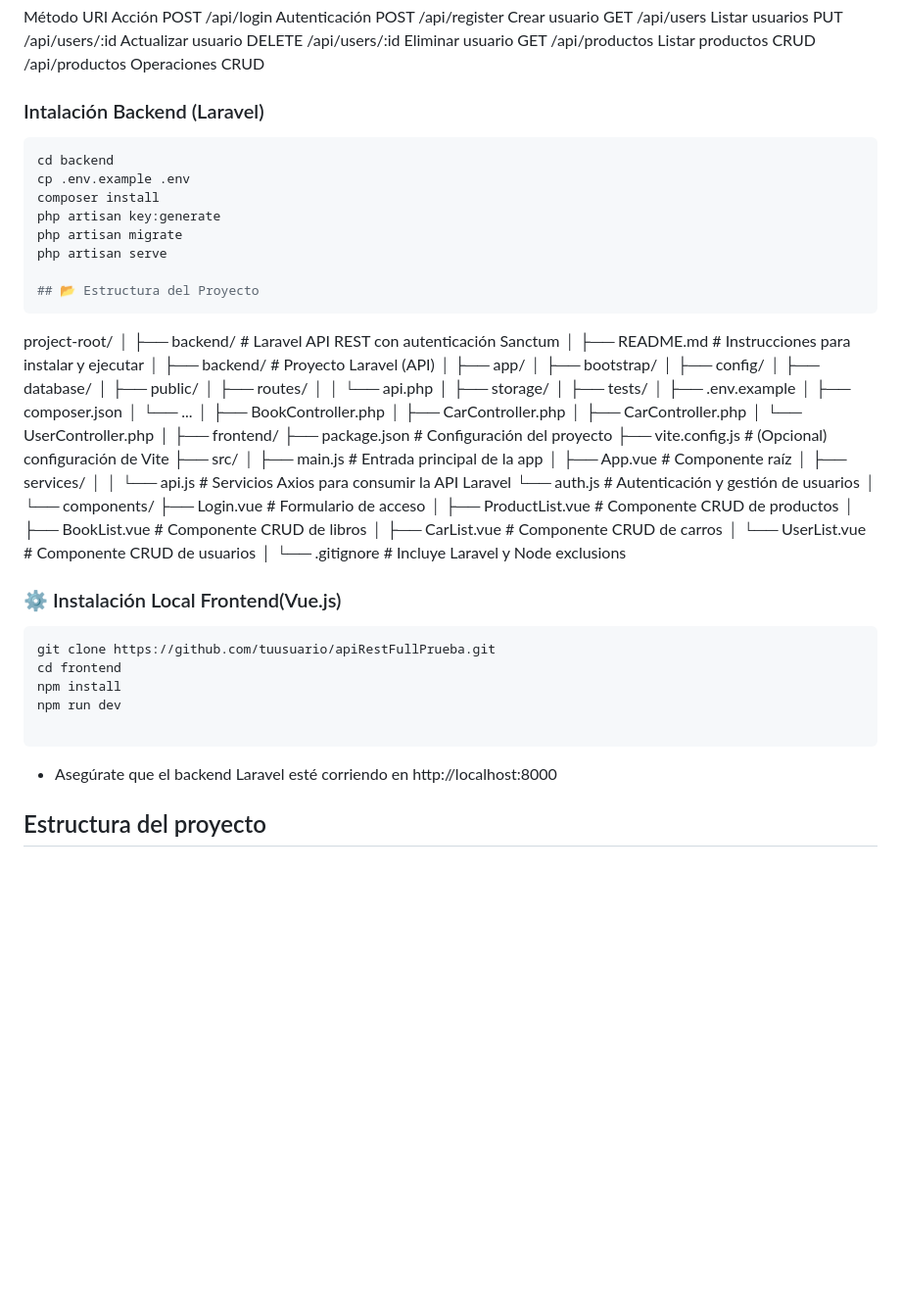
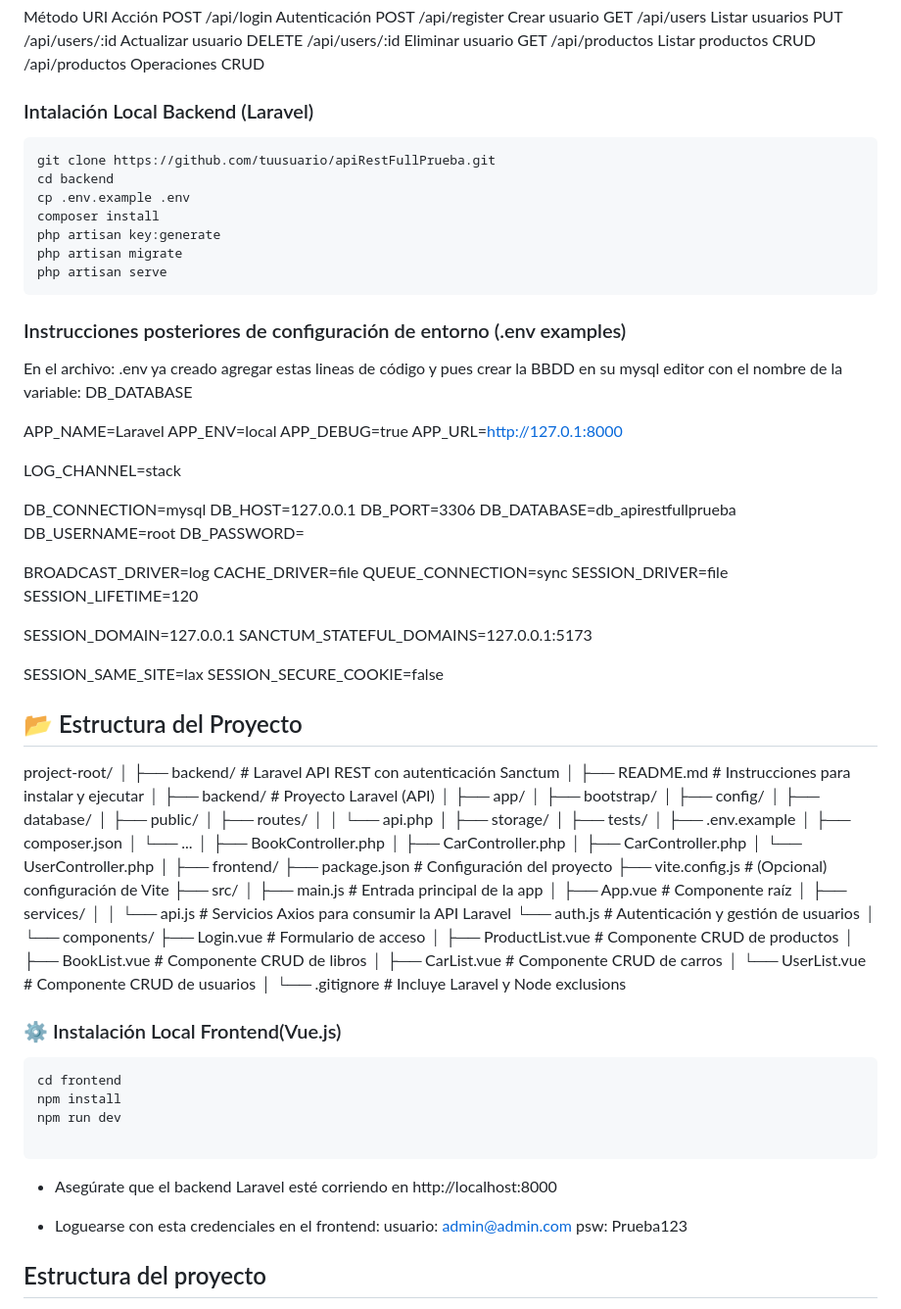
Before and after one commit to sanditor/apiRestFullPrueba, a Markdown page: README.md, the part around the change. Shown: that part at 98% size. Drawn GitHub-style; blank space fills up the shorter version.

````diff
--- a/README.md
+++ b/README.md
@@ -24,18 +24,50 @@ DELETE	/api/users/:id	Eliminar usuario
 GET	/api/productos	Listar productos
 CRUD	/api/productos	Operaciones CRUD
 
-### Intalación Backend (Laravel)
+### Intalación Local Backend (Laravel)
 
 ```bash
+git clone https://github.com/tuusuario/apiRestFullPrueba.git
 cd backend
 cp .env.example .env
 composer install
 php artisan key:generate
 php artisan migrate
 php artisan serve
+```
+
+### Instrucciones posteriores de configuración de entorno (.env examples)
+
+En el archivo: .env ya creado agregar estas lineas de código y pues crear la BBDD en su mysql editor con el nombre de la variable: DB_DATABASE
+
+APP_NAME=Laravel
+APP_ENV=local
+APP_DEBUG=true
+APP_URL=http://127.0.1:8000
+
+LOG_CHANNEL=stack
+
+DB_CONNECTION=mysql
+DB_HOST=127.0.0.1
+DB_PORT=3306
+DB_DATABASE=db_apirestfullprueba
+DB_USERNAME=root
+DB_PASSWORD=
+
+BROADCAST_DRIVER=log
+CACHE_DRIVER=file
+QUEUE_CONNECTION=sync
+SESSION_DRIVER=file
+SESSION_LIFETIME=120
+
+SESSION_DOMAIN=127.0.0.1
+SANCTUM_STATEFUL_DOMAINS=127.0.0.1:5173
+
+SESSION_SAME_SITE=lax
+SESSION_SECURE_COOKIE=false
 
 ## 📂 Estructura del Proyecto
-```
+
 project-root/
 │
 ├── backend/               # Laravel API REST con autenticación Sanctum
@@ -80,7 +112,6 @@ project-root/
 ### ⚙️ Instalación Local Frontend(Vue.js)
 
 ```bash
-git clone https://github.com/tuusuario/apiRestFullPrueba.git
 cd frontend
 npm install
 npm run dev
@@ -88,6 +119,10 @@ npm run dev
 ```
 
 - Asegúrate que el backend Laravel esté corriendo en http://localhost:8000
+
+- Loguearse con esta credenciales en el frontend:
+        usuario: admin@admin.com
+        psw: Prueba123
 
 
 ## Estructura del proyecto
````
